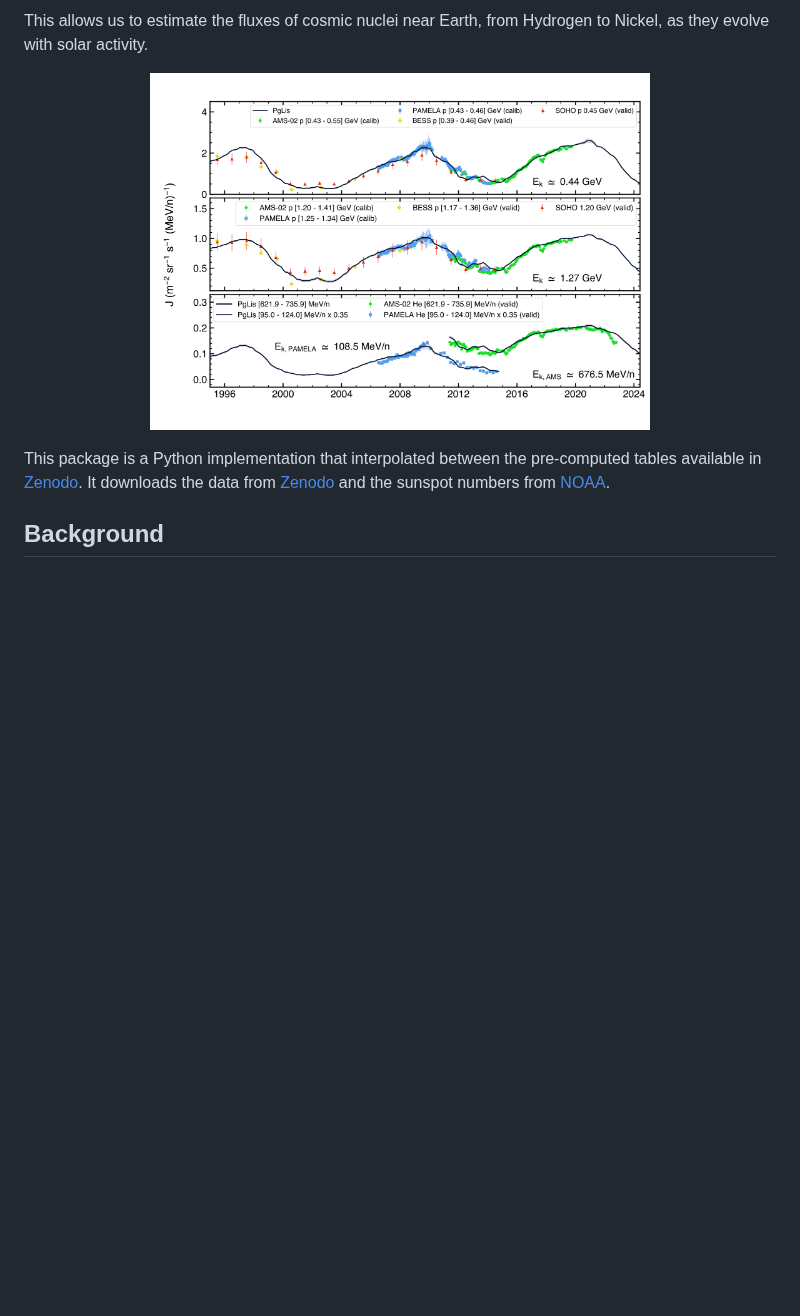
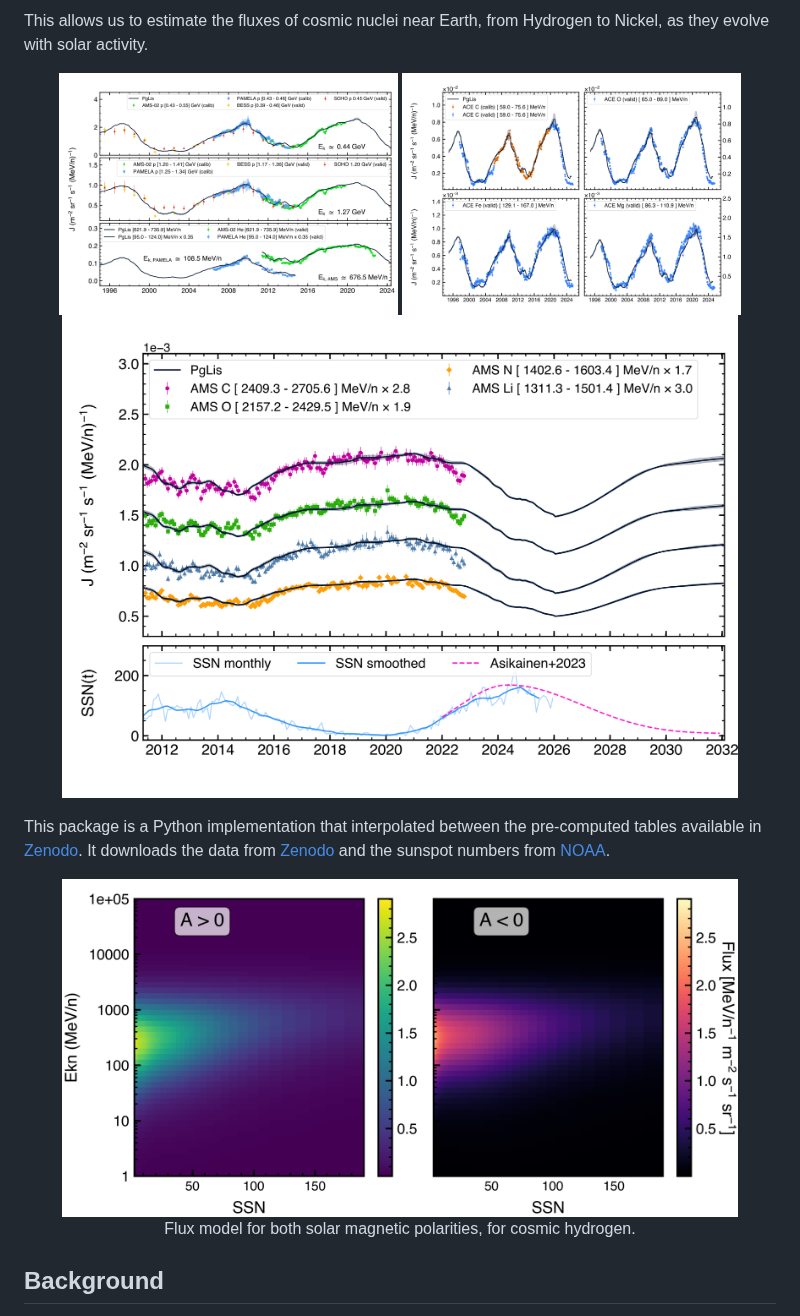
Before and after one commit to pglis-team/pglis, a Markdown page: README.md, the part around one of its changes. GitHub-like rendering; pictures changed too: figs/Prediction_ACE.png (added), figs/Prediction_AMS.png (added), figs/model_heatmap_proton.png (added); blank space fills up the shorter version.

```diff
--- a/README.md
+++ b/README.md
@@ -7,12 +11,18 @@ We modelled the different transport parameters that cosmic rays experience as th
 This allows us to estimate the fluxes of cosmic nuclei near Earth, from Hydrogen to Nickel, as they evolve with solar activity.
 
 <p align="center">
-<img src="figs/Prediction_longterm.png" alt="Prediction" width="500">
+<img src="figs/Prediction_longterm.png" alt="Prediction_AMS_PAMELA" width="45%">
+<img src="figs/Prediction_ACE.png" alt="Prediction_ACE" width="45%">
+<img src="figs/Prediction_AMS.png" alt="Prediction_AMS_SSN" width="90%">
 </p>
 
 This package is a Python implementation that interpolated between the pre-computed tables available in [Zenodo](https://doi.org/10.5281/zenodo.19607311).
 It downloads the data from [Zenodo](https://doi.org/10.5281/zenodo.19607311) and the sunspot numbers from [NOAA](https://www.swpc.noaa.gov/products/solar-cycle-progression).
 
+<p align="center">
+<img src="figs/model_heatmap_proton.png" alt="Model Heatmap" width="90%"><br>
+Flux model for both solar magnetic polarities, for cosmic hydrogen.
+</p>
 
 ## Background
 
```
Also changed, not shown: other parts of README.md (+4 -0 lines), figs/Performances.png (added), figs/params_effects.png (added).
